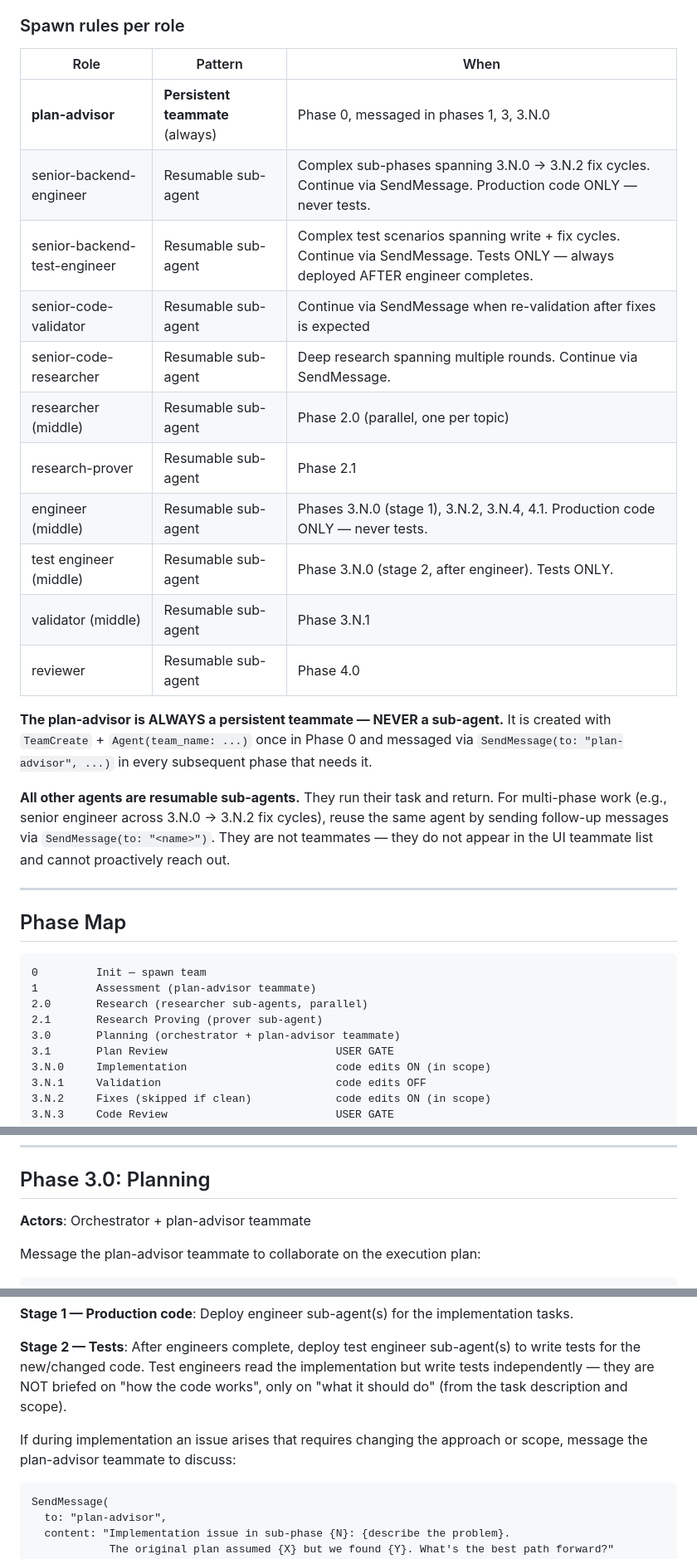
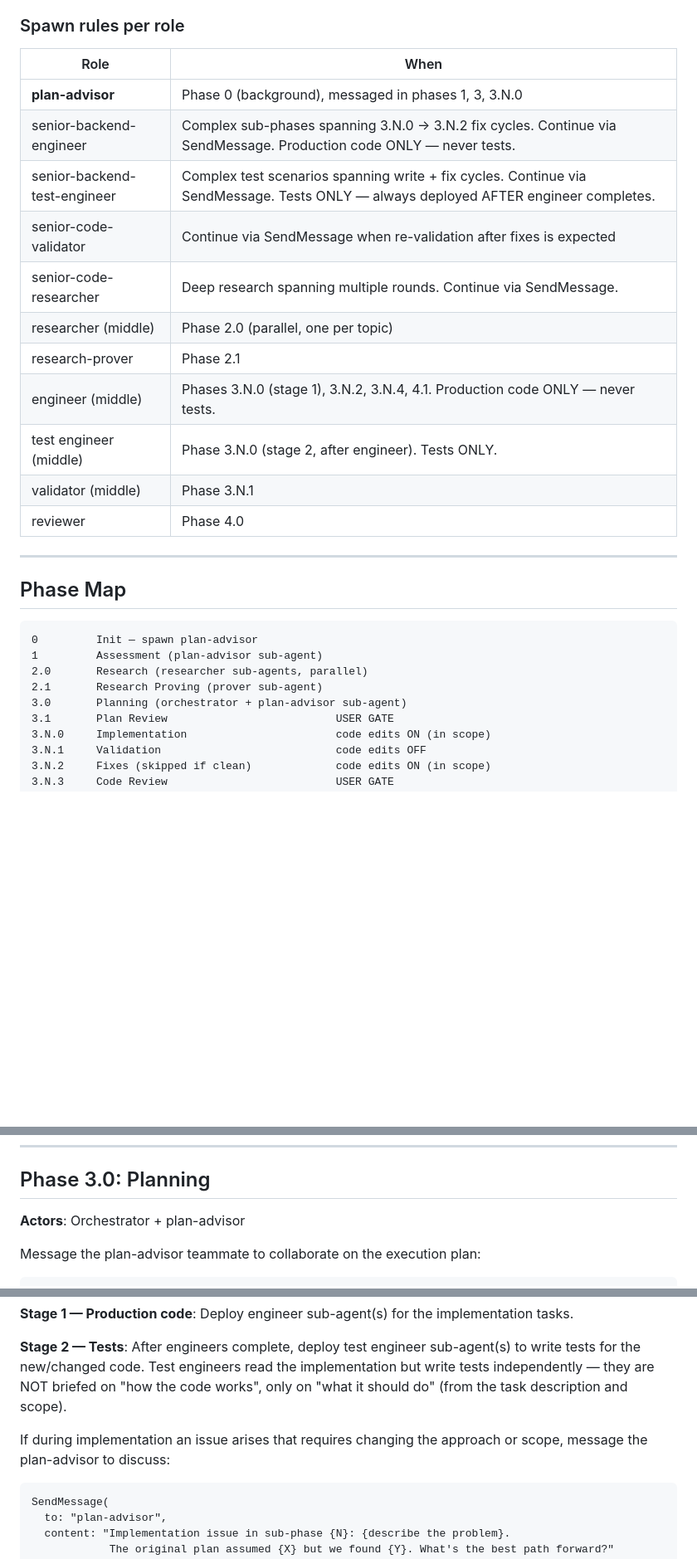
Before and after one commit to IgnatRozhkoTR/claude-workflow, a Markdown page: skills/governed-workflow/SKILL.md, 3 parts joined by grey strips. Shown at 83% size. Drawn GitHub-style; blank space fills up the shorter version.

Commit message:
#main Remove TeamCreate, all agents are resumable sub-agents

````diff
--- a/skills/governed-workflow/SKILL.md
+++ b/skills/governed-workflow/SKILL.md
@@ -53,34 +38,30 @@ They execute their task and return. They are NOT persistent — they complete, g
 
 ### Spawn rules per role
 
-| Role | Pattern | When |
-|------|---------|------|
-| **plan-advisor** | **Persistent teammate** (always) | Phase 0, messaged in phases 1, 3, 3.N.0 |
-| senior-backend-engineer | Resumable sub-agent | Complex sub-phases spanning 3.N.0 → 3.N.2 fix cycles. Continue via SendMessage. Production code ONLY — never tests. |
-| senior-backend-test-engineer | Resumable sub-agent | Complex test scenarios spanning write + fix cycles. Continue via SendMessage. Tests ONLY — always deployed AFTER engineer completes. |
-| senior-code-validator | Resumable sub-agent | Continue via SendMessage when re-validation after fixes is expected |
-| senior-code-researcher | Resumable sub-agent | Deep research spanning multiple rounds. Continue via SendMessage. |
-| researcher (middle) | Resumable sub-agent | Phase 2.0 (parallel, one per topic) |
-| research-prover | Resumable sub-agent | Phase 2.1 |
-| engineer (middle) | Resumable sub-agent | Phases 3.N.0 (stage 1), 3.N.2, 3.N.4, 4.1. Production code ONLY — never tests. |
-| test engineer (middle) | Resumable sub-agent | Phase 3.N.0 (stage 2, after engineer). Tests ONLY. |
-| validator (middle) | Resumable sub-agent | Phase 3.N.1 |
-| reviewer | Resumable sub-agent | Phase 4.0 |
-
-**The plan-advisor is ALWAYS a persistent teammate — NEVER a sub-agent.** It is created with `TeamCreate` + `Agent(team_name: ...)` once in Phase 0 and messaged via `SendMessage(to: "plan-advisor", ...)` in every subsequent phase that needs it.
-
-**All other agents are resumable sub-agents.** They run their task and return. For multi-phase work (e.g., senior engineer across 3.N.0 → 3.N.2 fix cycles), reuse the same agent by sending follow-up messages via `SendMessage(to: "<name>")`. They are not teammates — they do not appear in the UI teammate list and cannot proactively reach out.
+| Role | When |
+|------|------|
+| **plan-advisor** | Phase 0 (background), messaged in phases 1, 3, 3.N.0 |
+| senior-backend-engineer | Complex sub-phases spanning 3.N.0 → 3.N.2 fix cycles. Continue via SendMessage. Production code ONLY — never tests. |
+| senior-backend-test-engineer | Complex test scenarios spanning write + fix cycles. Continue via SendMessage. Tests ONLY — always deployed AFTER engineer completes. |
+| senior-code-validator | Continue via SendMessage when re-validation after fixes is expected |
+| senior-code-researcher | Deep research spanning multiple rounds. Continue via SendMessage. |
+| researcher (middle) | Phase 2.0 (parallel, one per topic) |
+| research-prover | Phase 2.1 |
+| engineer (middle) | Phases 3.N.0 (stage 1), 3.N.2, 3.N.4, 4.1. Production code ONLY — never tests. |
+| test engineer (middle) | Phase 3.N.0 (stage 2, after engineer). Tests ONLY. |
+| validator (middle) | Phase 3.N.1 |
+| reviewer | Phase 4.0 |
 
 ---
 
 ## Phase Map
 
 ```
-0         Init — spawn team
-1         Assessment (plan-advisor teammate)
+0         Init — spawn plan-advisor
+1         Assessment (plan-advisor sub-agent)
 2.0       Research (researcher sub-agents, parallel)
 2.1       Research Proving (prover sub-agent)
-3.0       Planning (orchestrator + plan-advisor teammate)
+3.0       Planning (orchestrator + plan-advisor sub-agent)
 3.1       Plan Review                          USER GATE
 3.N.0     Implementation                       code edits ON (in scope)
 3.N.1     Validation                           code edits OFF
@@ -267,7 +244,7 @@ When all research is proven (prover confirms):
 
 ## Phase 3.0: Planning
 
-**Actors**: Orchestrator + plan-advisor teammate
+**Actors**: Orchestrator + plan-advisor
 
 Message the plan-advisor teammate to collaborate on the execution plan:
 
@@ -363,7 +340,7 @@ Deploy in two stages:
 
 **Stage 2 — Tests**: After engineers complete, deploy test engineer sub-agent(s) to write tests for the new/changed code. Test engineers read the implementation but write tests independently — they are NOT briefed on "how the code works", only on "what it should do" (from the task description and scope).
 
-If during implementation an issue arises that requires changing the approach or scope, message the plan-advisor teammate to discuss:
+If during implementation an issue arises that requires changing the approach or scope, message the plan-advisor to discuss:
 
 ```
 SendMessage(
````
Also changed, not shown: other parts of skills/governed-workflow/SKILL.md (+20 -39 lines).
